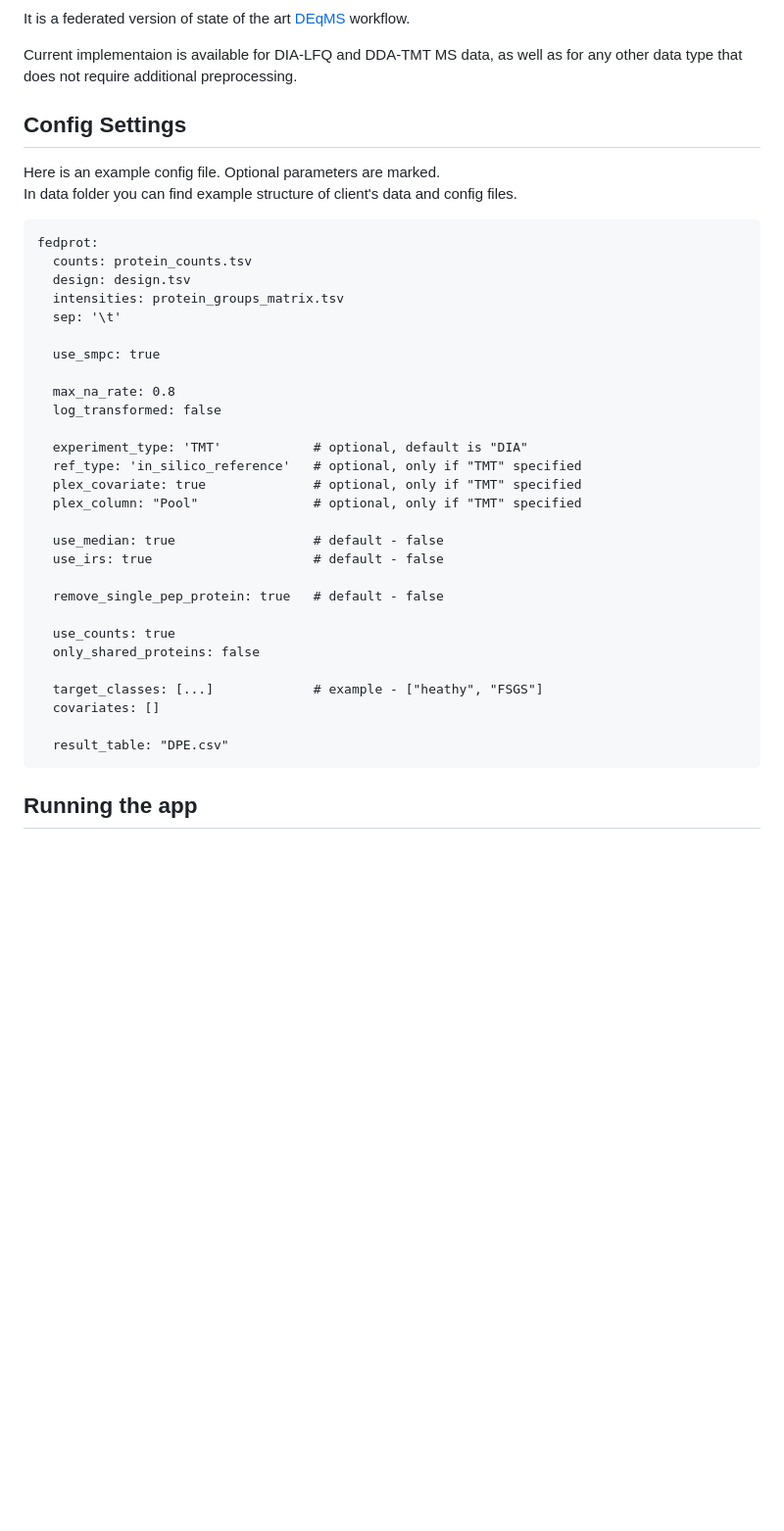
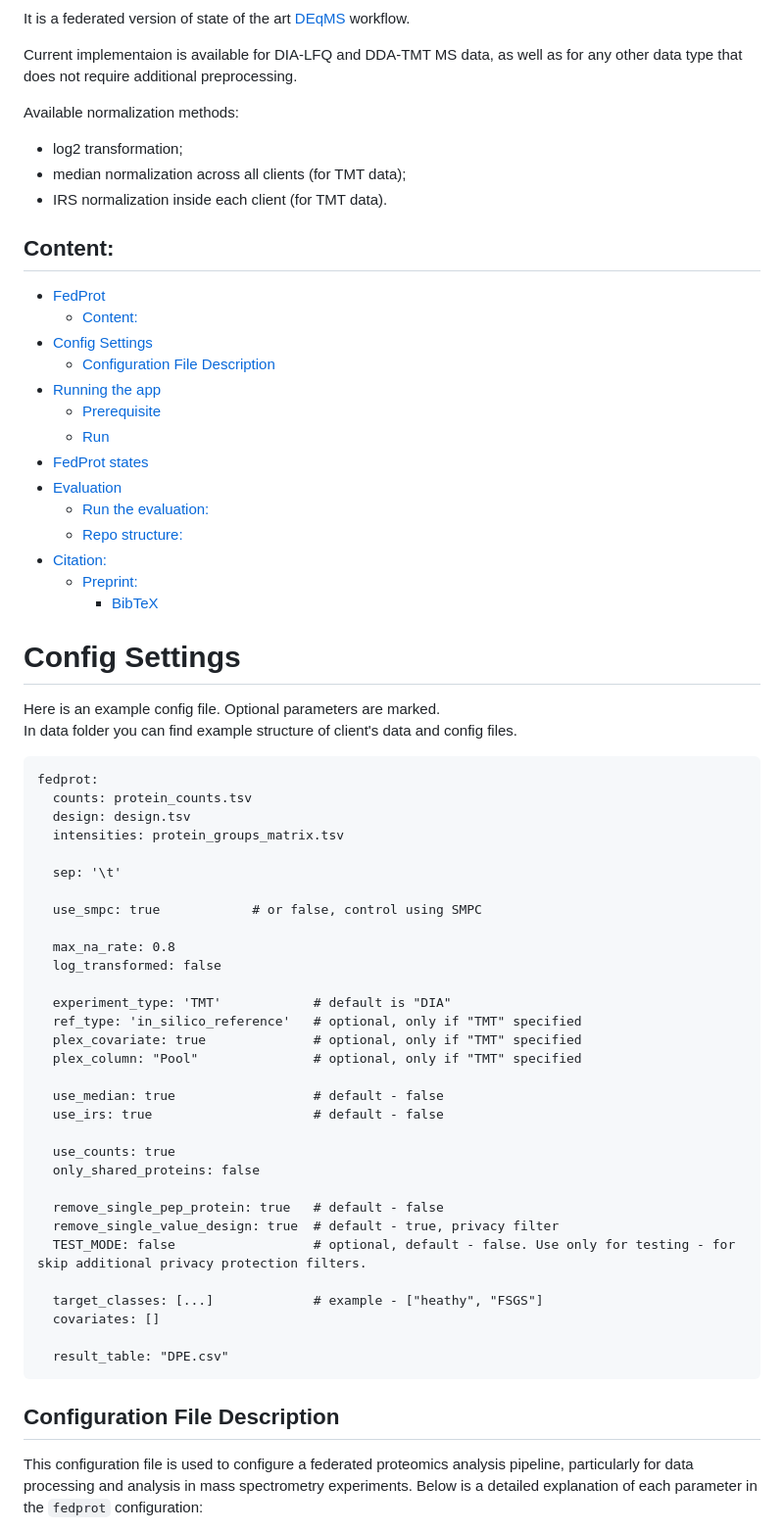
Before and after one commit to Freddsle/FedProt, a Markdown page: FedProt/README.md, the part around one of its changes. Shown at 98% size. Rendered like a GitHub page; blank space fills up the shorter version.

Commit message:
updated app readme

````diff
--- a/FedProt/README.md
+++ b/FedProt/README.md
@@ -6,7 +10,29 @@ It is a federated version of state of the art [DEqMS](https://pubmed.ncbi.nlm.ni
 
 Current implementaion is available for DIA-LFQ and DDA-TMT MS data, as well as for any other data type that does not require additional preprocessing.
 
-## Config Settings
+Available normalization methods:
+- log2 transformation;
+- median normalization across all clients (for TMT data);
+- IRS normalization inside each client (for TMT data).
+
+## Content:
+
+- [FedProt](#fedprot)
+  - [Content:](#content)
+- [Config Settings](#config-settings)
+  - [Configuration File Description](#configuration-file-description)
+- [Running the app](#running-the-app)
+  - [Prerequisite](#prerequisite)
+  - [Run](#run)
+- [FedProt states](#fedprot-states)
+- [Evaluation](#evaluation)
+  - [Run the evaluation:](#run-the-evaluation)
+  - [Repo structure:](#repo-structure)
+- [Citation:](#citation)
+  - [Preprint:](#preprint)
+    - [BibTeX](#bibtex)
+
+# Config Settings
 
 Here is an example config file. Optional parameters are marked.
 In data folder you can find example structure of client's data and config files.
@@ -16,14 +42,15 @@ fedprot:
   counts: protein_counts.tsv
   design: design.tsv
   intensities: protein_groups_matrix.tsv
+
   sep: '\t'
 
-  use_smpc: true
+  use_smpc: true            # or false, control using SMPC
 
   max_na_rate: 0.8
   log_transformed: false
 
-  experiment_type: 'TMT'            # optional, default is "DIA"
+  experiment_type: 'TMT'            # default is "DIA"
   ref_type: 'in_silico_reference'   # optional, only if "TMT" specified
   plex_covariate: true              # optional, only if "TMT" specified
   plex_column: "Pool"               # optional, only if "TMT" specified
@@ -31,10 +58,12 @@ fedprot:
   use_median: true                  # default - false
   use_irs: true                     # default - false
 
-  remove_single_pep_protein: true   # default - false
-
   use_counts: true
   only_shared_proteins: false
+
+  remove_single_pep_protein: true   # default - false
+  remove_single_value_design: true  # default - true, privacy filter
+  TEST_MODE: false                  # optional, default - false. Use only for testing - for skip additional privacy protection filters.
 
   target_classes: [...]             # example - ["heathy", "FSGS"]
   covariates: []
@@ -42,6 +71,7 @@ fedprot:
   result_table: "DPE.csv"
 ```
 
+## Configuration File Description
 
-## Running the app
+This configuration file is used to configure a federated proteomics analysis pipeline, particularly for data processing and analysis in mass spectrometry experiments. Below is a detailed explanation of each parameter in the `fedprot` configuration:
 
````
Also changed, not shown: other parts of FedProt/README.md (+150 -56 lines).
